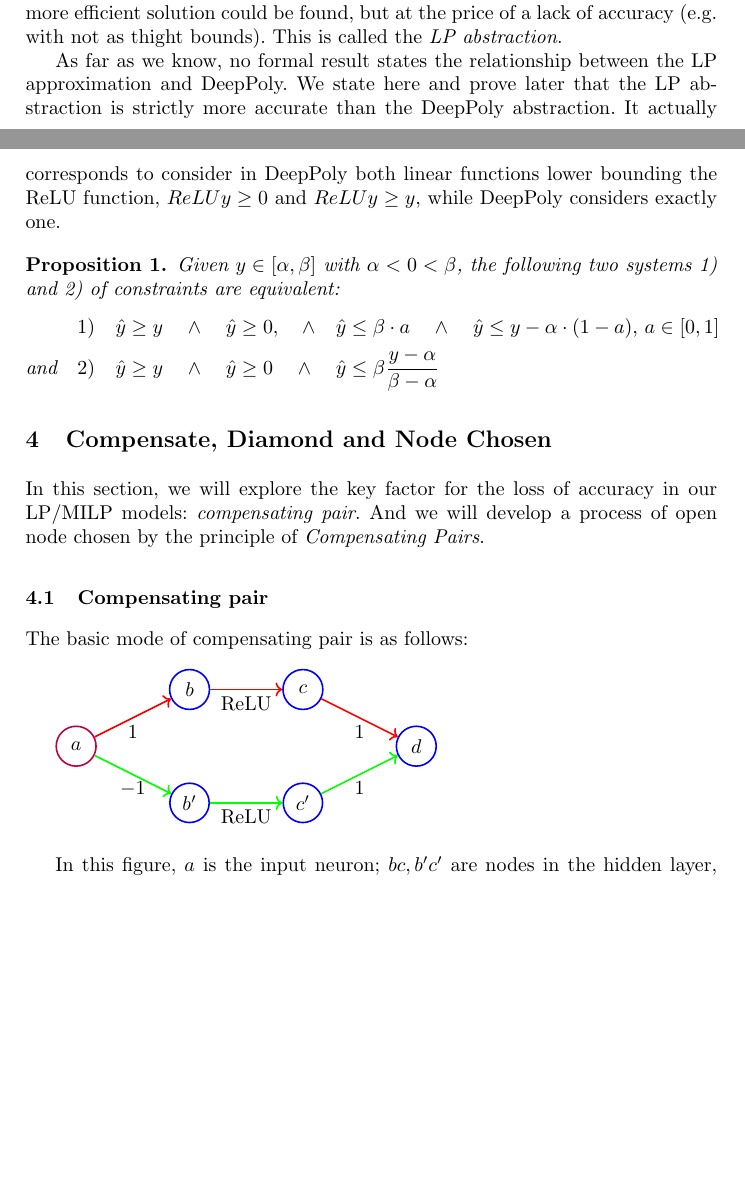
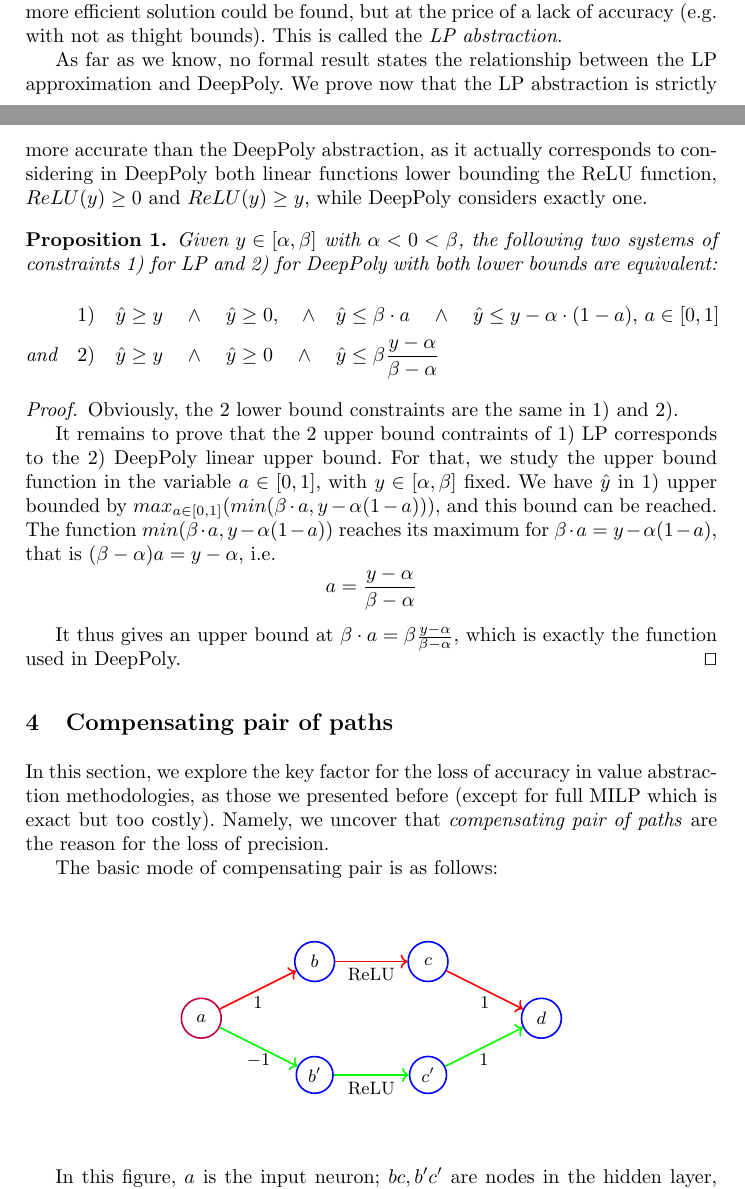
Before and after one commit to blaisegenest/vericompensate, a LaTeX paper (Paper/Paper_noProof.tex): two parts of pages 7 and 8 of 15, joined at a grey line, cut so that both start at the same text, the shorter picture padded with empty space. Compiled offline with pdfLaTeX.

Commit message:
section 3

```diff
--- a/Paper/Paper_noProof.tex
+++ b/Paper/Paper_noProof.tex
@@ -205,17 +205,32 @@ ${0,1}$ are relaxed to be real in interval $[0,1]$, using otherwise the same enc
 Solving LP instances being Polynomial time, much more efficient solution could be found, but at the price of a lack of accuracy (e.g. with not as thight bounds). This is called the {\em LP abstraction}.
 
 As far as we know, no formal result states the relationship between the LP approximation and DeepPoly.
-We state here and prove later that the LP abstraction is strictly more accurate than the DeepPoly abstraction. It actually corresponds to consider in DeepPoly both linear functions lower bounding the ReLU function, $ReLU{y} \geq 0$ and $ReLU{y} \geq y$, while DeepPoly considers exactly one.
+We prove now that the LP abstraction is strictly more accurate than the DeepPoly abstraction, as it actually corresponds to considering in DeepPoly both linear functions lower bounding the ReLU function, $ReLU(y) \geq 0$ and $ReLU(y) \geq y$, while DeepPoly considers exactly one.
 
 \begin{proposition}
 	\label{LP}
- Given $y \in [\alpha,\beta]$ with $\alpha < 0 < \beta$, the following two systems 1) and 2) of constraints are equivalent:
- \vspace{-0.1cm}
+ Given $y \in [\alpha,\beta]$ with $\alpha < 0 < \beta$, the following two systems of constraints
+ 1) for LP and 2) for DeepPoly with both lower bounds are equivalent:
+ \vspace{-0.3cm}
  \begin{align*}
 	 & 1) \quad \hat{y} \geq y \quad \wedge \quad \hat{y} \geq 0, \quad \wedge \quad \hat{y} \leq \beta \cdot a \quad \wedge \quad \hat{y} \leq y-\alpha \cdot (1-a), \, a \in [0,1] \\
 	 \text{and} \quad  & 2)  \quad \hat{y} \geq y \quad \wedge \quad \hat{y} \geq 0 \quad \wedge \quad \hat{y} \leq \beta \frac{y-\alpha}{\beta-\alpha}
 \end{align*}
 \end{proposition}
+
+\begin{proof}
+Obviously, the 2 lower bound constraints are the same in 1) and 2).
+
+It remains to prove that the 2 upper bound contraints of 1) LP corresponds to the 2) DeepPoly linear upper bound. For that, we study the upper bound function in the variable $a \in  [0,1]$, with $y \in [\alpha,\beta]$ fixed. We have $\hat{y}$ in 1) upper bounded by $max_{a \in [0,1]} (min(\beta \cdot a, y - \alpha (1-a)))$, and this bound can be reached.
+The function $min(\beta \cdot a, y - \alpha (1-a))$ reaches its maximum for
+$\beta \cdot a = y - \alpha (1-a)$, that is
+$(\beta - \alpha) a = y - \alpha$, i.e.
+$$ a = \frac{y - \alpha}{\beta-\alpha}$$
+
+It thus gives an upper bound at
+$\beta \cdot a = \beta \frac{y - \alpha}{\beta-\alpha}$, which is exactly the function used in DeepPoly.
+\qed
+\end{proof}
 
 
 \iffalse
@@ -247,19 +262,21 @@ We aim is to find an algorithm, to decide which nodes should be opened such that
 
 
 
-\section{Compensate, Diamond and Node Chosen}
+\section{Compensating pair of paths}
 
-In this section, we will explore the key factor for the loss of accuracy in our LP/MILP models: \emph{compensating pair}. And we will develop a process of open node chosen by the principle of \emph{Compensating Pairs}.
+In this section, we explore the key factor for the loss of accuracy in value abstraction methodologies, as those we presented before (except for full MILP which is exact but too costly).
+Namely, we uncover that \emph{compensating pair of paths} are the reason for the loss of precision.
 
 
-
-\subsection{Compensating pair}
 
 The basic mode of compensating pair is as follows:
 
 \vspace*{2ex}
 
+\begin{figure}
+\centering
 \begin{tikzpicture}
+
 	\node[circle, draw= purple, thick, minimum width = 20,
 	minimum height = 20] (input1) {$a$};
 
@@ -287,6 +304,7 @@ The basic mode of compensating pair is as follows:
 	\draw[->,thick,draw= red] (hidden3) -- (output)node[midway, below] {$1$};
 	\draw[->,thick,draw= green] (hidden4) -- (output)node[midway, below] {$1$};
 \end{tikzpicture}
+\end{figure}
 
 \vspace*{2ex}
 
```
Also changed, not shown: 1 other file.
